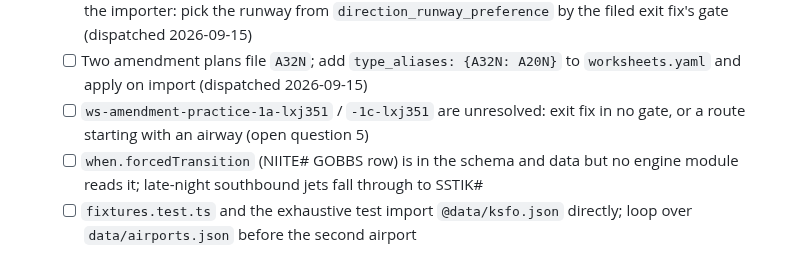
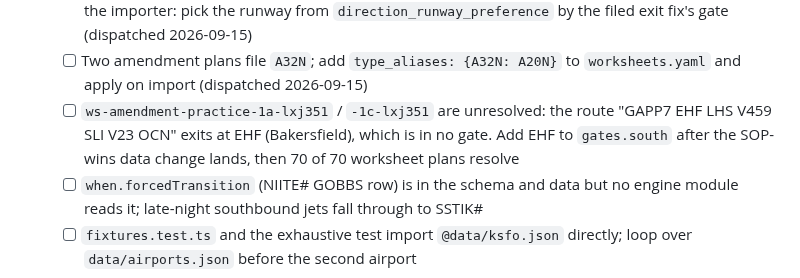
Before and after one commit to leftos/craft-tester, a Markdown page: docs/plans/MAIN.md, the part around the change. Rendered like a GitHub page.

Commit message:
docs: EHF gate follow-up for the LXJ351 plans
Co-Authored-By: Claude Fable 5.1 <noreply@anthropic.com>

```diff
--- a/docs/plans/MAIN.md
+++ b/docs/plans/MAIN.md
@@ -27,7 +27,7 @@ Entry point for anyone continuing this work. Detailed design, data facts, and ra
   - [ ] SFO5 off the 01s: the override says the 01 side has a crossing restriction (SFO 6 DME at or above 3,000), so the engine says "climb via SID except maintain"; the 28 side has none, so "maintain". Confirm with the user on the first worksheet example
   - [ ] Worksheet import defaults the departure runway to the config's first runway (01L), so every northbound 28/01 plan resolves to SFO5 instead of TRUKN2/SNTNA2 (TRUKN2 departs 1R). Fix in the importer: pick the runway from `direction_runway_preference` by the filed exit fix's gate (dispatched 2026-09-15)
   - [ ] Two amendment plans file `A32N`; add `type_aliases: {A32N: A20N}` to `worksheets.yaml` and apply on import (dispatched 2026-09-15)
-  - [ ] `ws-amendment-practice-1a-lxj351` / `-1c-lxj351` are unresolved: exit fix in no gate, or a route starting with an airway (open question 5)
+  - [ ] `ws-amendment-practice-1a-lxj351` / `-1c-lxj351` are unresolved: the route "GAPP7 EHF LHS V459 SLI V23 OCN" exits at EHF (Bakersfield), which is in no gate. Add EHF to `gates.south` after the SOP-wins data change lands, then 70 of 70 worksheet plans resolve
   - [ ] `when.forcedTransition` (NIITE# GOBBS row) is in the schema and data but no engine module reads it; late-night southbound jets fall through to SSTIK#
   - [ ] `fixtures.test.ts` and the exhaustive test import `@data/ksfo.json` directly; loop over `data/airports.json` before the second airport
 - [x] 18. TEC routes, LOA rules, equipment suffixes, destination coordinates, fleet ceilings (`data/ksfo.json` now carries 49 TEC/ADR rows and 4 LOA rules; the build fails when a TEC row's leading DP is not published for the runway family it departs. `routes.yaml` gained KSAC/KOAK/KSJC for the TEC rows and KVNY/KSNA/KLGB because the ZOA–ZSE LA-basin LOA row names them; none of the six has a `routes` entry yet, so they cannot be drawn as scenarios. The build summary line does not count TEC/LOA rows)
```
